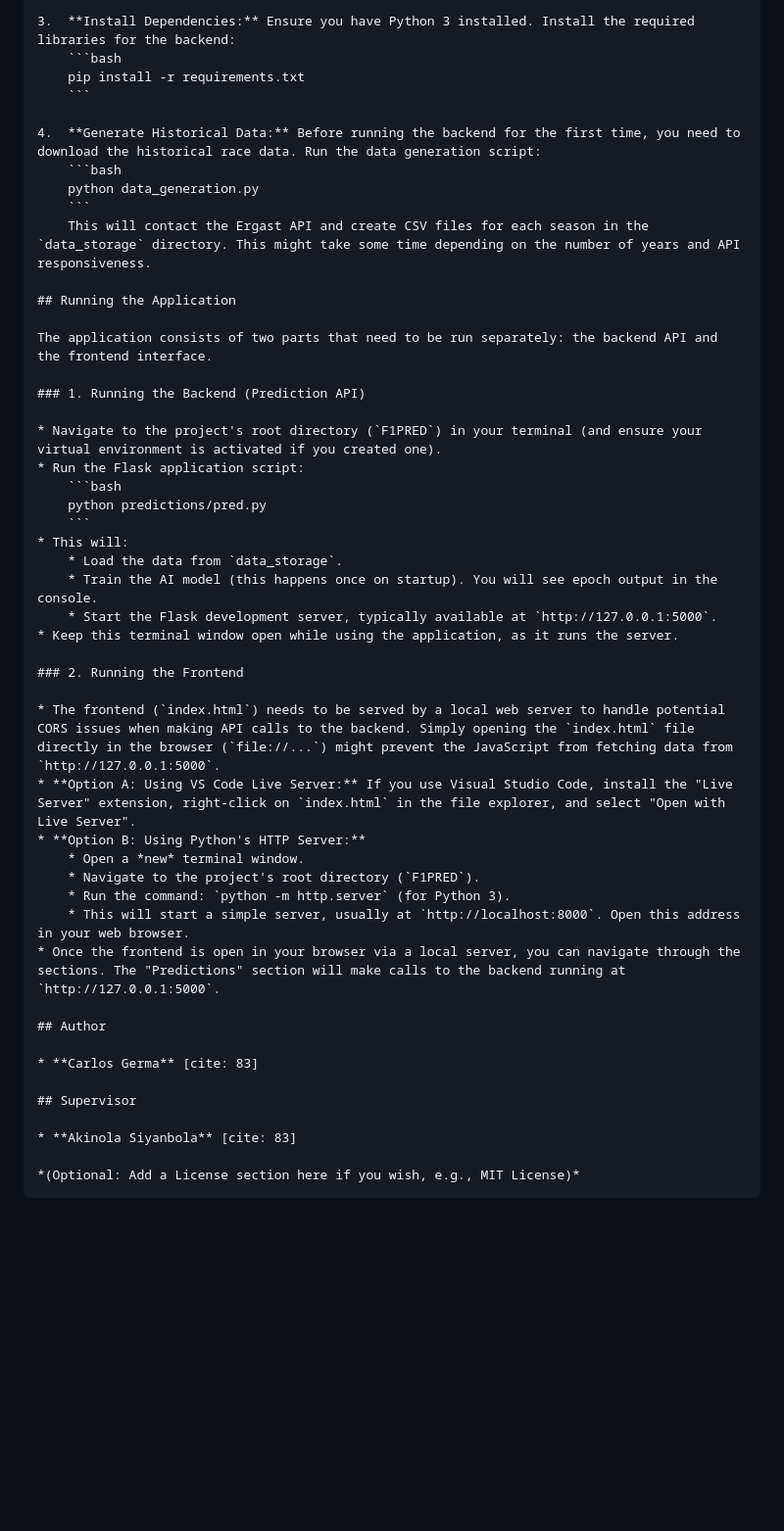
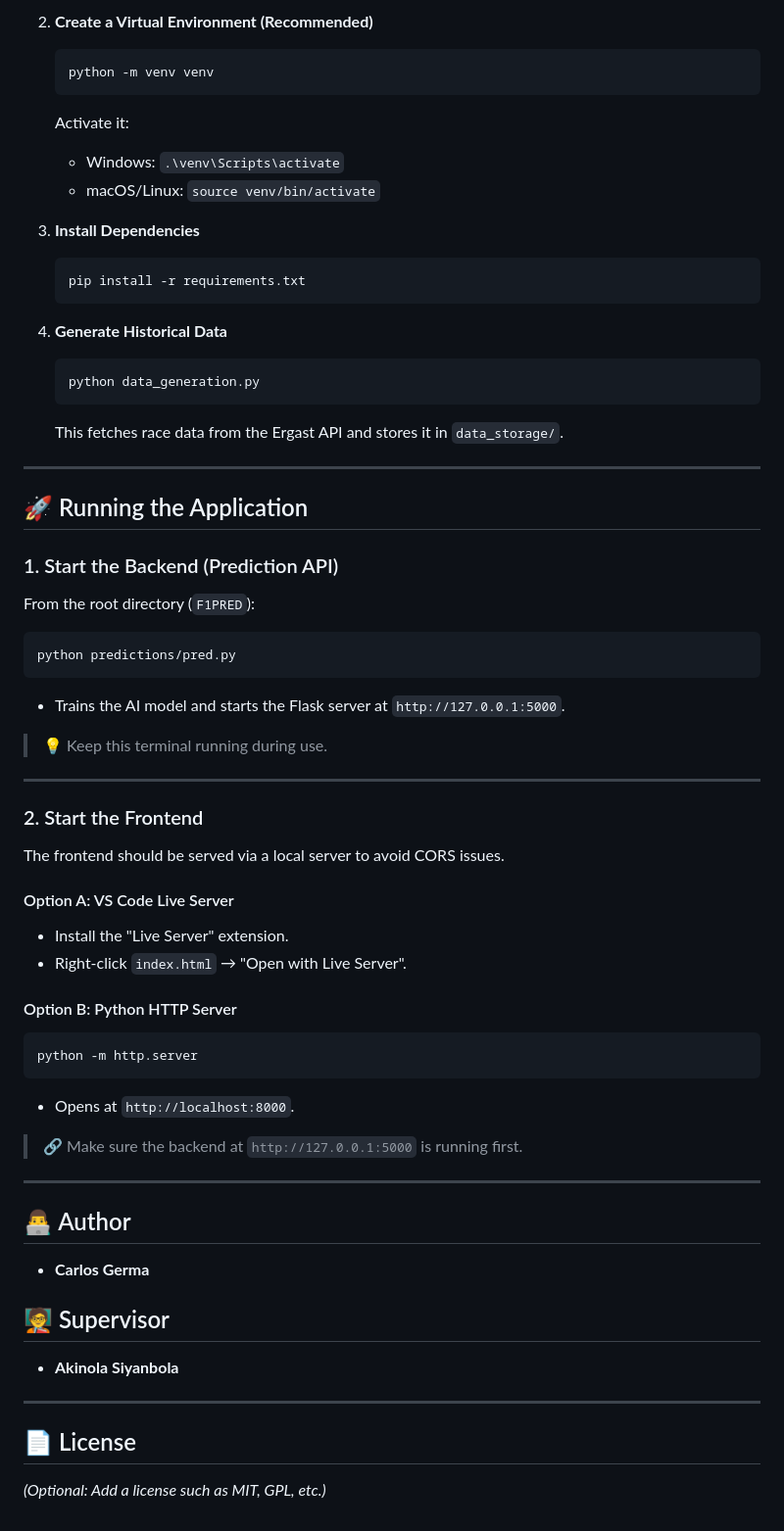
Before and after one commit to nokiar/F1PRED, a Markdown page: README.md, the part around the change printed below. Shown: that part at 98% size. Drawn GitHub-style; blank space fills up the shorter version.

`````diff
--- a/README.md
+++ b/README.md
@@ -68,50 +79,69 @@ F1PRED/
 
-3.  **Install Dependencies:** Ensure you have Python 3 installed. Install the required libraries for the backend:
-    ```bash
-    pip install -r requirements.txt
-    ```
+2. **Create a Virtual Environment (Recommended)**
+   ```bash
+   python -m venv venv
+   ```
+   Activate it:
+   - Windows: `.\venv\Scripts\activate`
+   - macOS/Linux: `source venv/bin/activate`
 
-4.  **Generate Historical Data:** Before running the backend for the first time, you need to download the historical race data. Run the data generation script:
-    ```bash
-    python data_generation.py
-    ```
-    This will contact the Ergast API and create CSV files for each season in the `data_storage` directory. This might take some time depending on the number of years and API responsiveness.
+3. **Install Dependencies**
+   ```bash
+   pip install -r requirements.txt
+   ```
 
-## Running the Application
+4. **Generate Historical Data**
+   ```bash
+   python data_generation.py
+   ```
+   This fetches race data from the Ergast API and stores it in `data_storage/`.
 
-The application consists of two parts that need to be run separately: the backend API and the frontend interface.
+---
 
-### 1. Running the Backend (Prediction API)
+## 🚀 Running the Application
 
-* Navigate to the project's root directory (`F1PRED`) in your terminal (and ensure your virtual environment is activated if you created one).
-* Run the Flask application script:
-    ```bash
-    python predictions/pred.py
-    ```
-* This will:
-    * Load the data from `data_storage`.
-    * Train the AI model (this happens once on startup). You will see epoch output in the console.
-    * Start the Flask development server, typically available at `http://127.0.0.1:5000`.
-* Keep this terminal window open while using the application, as it runs the server.
+### 1. Start the Backend (Prediction API)
 
-### 2. Running the Frontend
+From the root directory (`F1PRED`):
 
-* The frontend (`index.html`) needs to be served by a local web server to handle potential CORS issues when making API calls to the backend. Simply opening the `index.html` file directly in the browser (`file://...`) might prevent the JavaScript from fetching data from `http://127.0.0.1:5000`.
-* **Option A: Using VS Code Live Server:** If you use Visual Studio Code, install the "Live Server" extension, right-click on `index.html` in the file explorer, and select "Open with Live Server".
-* **Option B: Using Python's HTTP Server:**
-    * Open a *new* terminal window.
-    * Navigate to the project's root directory (`F1PRED`).
-    * Run the command: `python -m http.server` (for Python 3).
-    * This will start a simple server, usually at `http://localhost:8000`. Open this address in your web browser.
-* Once the frontend is open in your browser via a local server, you can navigate through the sections. The "Predictions" section will make calls to the backend running at `http://127.0.0.1:5000`.
+```bash
+python predictions/pred.py
+```
 
-## Author
+- Trains the AI model and starts the Flask server at `http://127.0.0.1:5000`.
 
-* **Carlos Germa** [cite: 83]
+> 💡 Keep this terminal running during use.
 
-## Supervisor
+---
 
-* **Akinola Siyanbola** [cite: 83]
+### 2. Start the Frontend
 
-*(Optional: Add a License section here if you wish, e.g., MIT License)*
-````
+The frontend should be served via a local server to avoid CORS issues.
+
+#### Option A: VS Code Live Server
+- Install the "Live Server" extension.
+- Right-click `index.html` → "Open with Live Server".
+
+#### Option B: Python HTTP Server
+```bash
+python -m http.server
+```
+- Opens at `http://localhost:8000`.
+
+> 🔗 Make sure the backend at `http://127.0.0.1:5000` is running first.
+
+---
+
+## 👨‍💻 Author
+
+- **Carlos Germa**
+
+## 🧑‍🏫 Supervisor
+
+- **Akinola Siyanbola**
+
+---
+
+## 📄 License
+
+_(Optional: Add a license such as MIT, GPL, etc.)_
`````
Also changed, not shown: other parts of README.md (+48 -37 lines).
